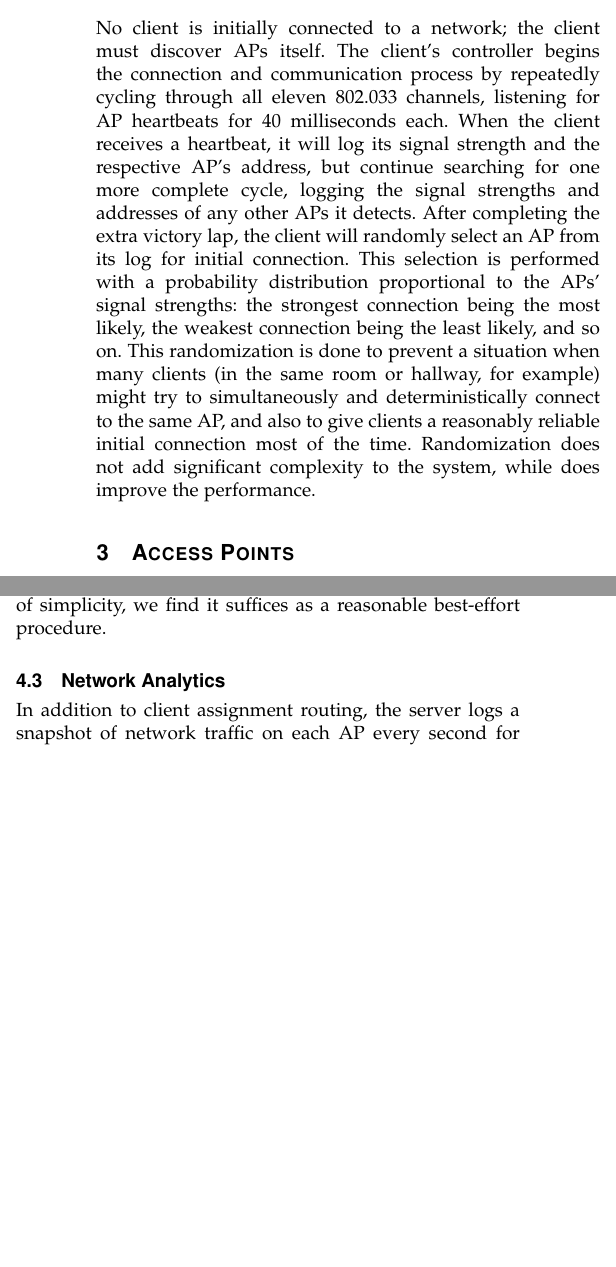
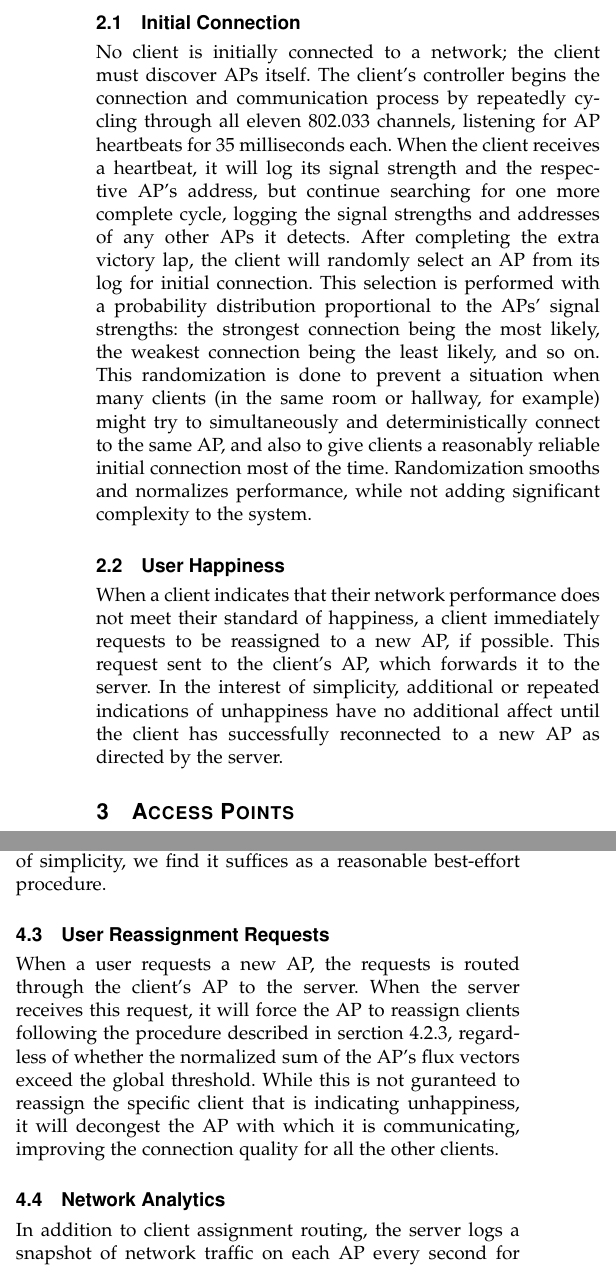
Before and after one commit to kennethshawfriedman/033designproject, a LaTeX paper (outline.tex): two parts of the columns of pages 3 and 4 of 6 before the commit and two parts of the columns of pages 3 and 4 of 7 after it, joined at a grey line, cut at the place of the change, the shorter picture padded with empty space. Compiled offline with pdfLaTeX.

Commit message:
added user happiness shit

```diff
--- a/outline.tex
+++ b/outline.tex
@@ -67,9 +67,13 @@
         \end{figure}
 
 		\section{Client}
-		In order to preserve our goal of simplicity, the client performs little work with regards to the overall network. Each client contains a monitor and a controller. The monitor records the performance of the application running on the client. The controller takes the monitor's data and prepares it for transmission to the AP. The details of the communication are described in detail in section 5.1.\\
-		\\
-		No client is initially connected to a network; the client must discover APs itself. The client's controller begins the connection and communication process by repeatedly cycling through all eleven 802.033 channels, listening for AP heartbeats for 40 milliseconds each. When the client receives a heartbeat, it will log its signal strength and the respective AP’s address, but continue searching for one more complete cycle, logging the signal strengths and addresses of any other APs it detects. After completing the extra victory lap, the client will randomly select an AP from its log for initial connection. This selection is performed with a probability distribution proportional to the APs' signal strengths: the strongest connection being the most likely, the weakest connection being the least likely, and so on. This randomization is done to prevent a situation when many clients (in the same room or hallway, for example) might try to simultaneously and deterministically connect to the same AP, and also to give clients a reasonably reliable initial connection most of the time. Randomization does not add significant complexity to the system, while does improve the performance.
+		In order to preserve our goal of simplicity, the client performs little work with regards to the overall network. Each client contains a monitor and a controller. The monitor records the performance of the application running on the client. The controller takes the monitor's data and prepares it for transmission to the AP. The details of the communication are described in detail in section 5.1.
+
+		\subsection{Initial Connection}
+		No client is initially connected to a network; the client must discover APs itself. The client's controller begins the connection and communication process by repeatedly cycling through all eleven 802.033 channels, listening for AP heartbeats for 35 milliseconds each. When the client receives a heartbeat, it will log its signal strength and the respective AP’s address, but continue searching for one more complete cycle, logging the signal strengths and addresses of any other APs it detects. After completing the extra victory lap, the client will randomly select an AP from its log for initial connection. This selection is performed with a probability distribution proportional to the APs' signal strengths: the strongest connection being the most likely, the weakest connection being the least likely, and so on. This randomization is done to prevent a situation when many clients (in the same room or hallway, for example) might try to simultaneously and deterministically connect to the same AP, and also to give clients a reasonably reliable initial connection most of the time. Randomization smooths and normalizes performance, while not adding significant complexity to the system.
+
+		\subsection{User Happiness}
+		When a client indicates that their network performance does not meet their standard of happiness, a client immediately requests to be reassigned to a new AP, if possible. This request sent to the client's AP, which forwards it to the server. In the interest of simplicity, additional or repeated indications of unhappiness have no additional affect until the client has successfully reconnected to a new AP as directed by the server.
 
 		\section{Access Points}
 		Networks can have tens of thousands of access points (APs), and may install, move, or remove them frequently. In order to keep all the access points easily maintainable, the system design uses APs primarily as thin clients. That is, the APs main function is as a "middle-man" between clients and the server. The AP forwards data and requests from clients to the server. Then, it forwards logic from the server back to the clients. By minimzing the functionalty of the APs, the system maintains its focus on simplicity. This section provides a high-level overview of the functions of each AP beyond serving client requests for data from the outside internet, while Section 5 describes the technical specifications for communication between network devices.
@@ -118,6 +122,9 @@
 
 		\subsubsection{Reassignment}
 		If the resultant normalized value exceeds the global threshold \(T\), the server will direct the AP to reassign a proportional number of clients to the corresponding neighboring APs, weighting the distribution by the previously computed flux vectors. For example, if an AP doubles the global threshold, the server reassigns half of the AP's clients to the neighboring APs whose flux vectors were highest. Note that although the server does not track information about which neighboring APs are in each clients' range, the client's current AP does cache that data. Thus the server only specifies to the AP which neighbors and how many clients to reassign, and the AP itself selects appropriate clients to remove. This is not guaranteed to succeed in every case (client could move in and out of range of neighbors, or not enough clients may be in range of the desired neighbor), but in the interest of simplicity, we find it suffices as a reasonable best-effort procedure.
+
+		\subsection{User Reassignment Requests}
+		When a user requests a new AP, the requests is routed through the client's AP to the server. When the server receives this request, it will force the AP to reassign clients following the procedure described in serction 4.2.3, regardless of whether the normalized sum of the AP's flux vectors exceed the global threshold. While this is not guranteed to reassign the specific client that is indicating unhappiness, it will decongest the AP with which it is communicating, improving the connection quality for all the other clients.
 
 		\subsection{Network Analytics}
 		In addition to client assignment routing, the server logs a snapshot of network traffic on each AP every second for IS\&T records. Although each individual AP only updates the server every 30 seconds to keep traffic on the server minimized, a second-by-second snapshot of every AP captures the state and load of the whole network with reasonable resolution.
```
Also changed, not shown: outline.tex (5 more changed lines).
